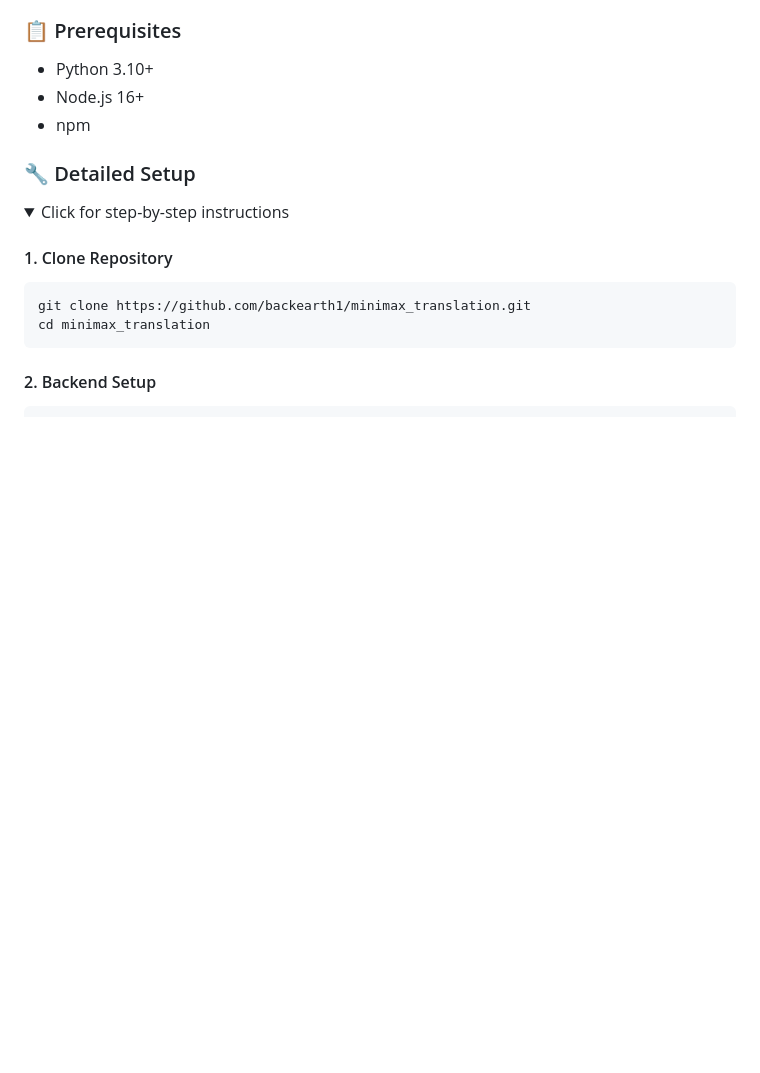
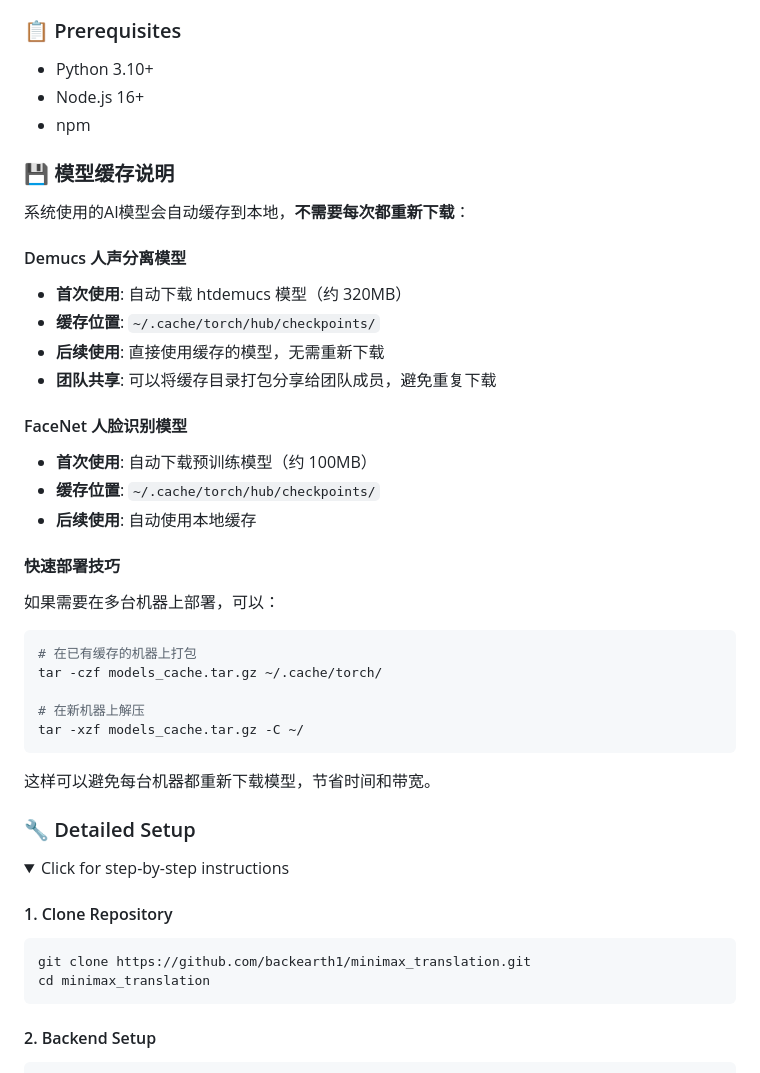
Before and after one commit to MiniMax-OpenPlatform/minimax_dubbing, a Markdown page: README.md, the part around the change. GitHub-like rendering; folded sections open; blank space fills up the shorter version.

Commit message:
📝 添加AI模型缓存说明文档
- 说明Demucs和FaceNet模型会自动缓存到~/.cache/torch/
- 强调首次下载后无需重复下载
- 提供团队共享模型缓存的快速部署技巧
- 标注模型大小（Demucs 320MB, FaceNet 100MB）

🤖 Generated with [Claude Code](https://claude.com/claude-code)

Co-Authored-By: Claude <noreply@anthropic.com>

````diff
--- a/README.md
+++ b/README.md
@@ -245,6 +245,33 @@ screen -S frontend -X quit
 - Python 3.10+
 - Node.js 16+
 - npm
+
+### 💾 模型缓存说明
+
+系统使用的AI模型会自动缓存到本地，**不需要每次都重新下载**：
+
+#### Demucs 人声分离模型
+- **首次使用**: 自动下载 htdemucs 模型（约 320MB）
+- **缓存位置**: `~/.cache/torch/hub/checkpoints/`
+- **后续使用**: 直接使用缓存的模型，无需重新下载
+- **团队共享**: 可以将缓存目录打包分享给团队成员，避免重复下载
+
+#### FaceNet 人脸识别模型
+- **首次使用**: 自动下载预训练模型（约 100MB）
+- **缓存位置**: `~/.cache/torch/hub/checkpoints/`
+- **后续使用**: 自动使用本地缓存
+
+#### 快速部署技巧
+如果需要在多台机器上部署，可以：
+```bash
+# 在已有缓存的机器上打包
+tar -czf models_cache.tar.gz ~/.cache/torch/
+
+# 在新机器上解压
+tar -xzf models_cache.tar.gz -C ~/
+```
+
+这样可以避免每台机器都重新下载模型，节省时间和带宽。
 
 ### 🔧 Detailed Setup
 
````
